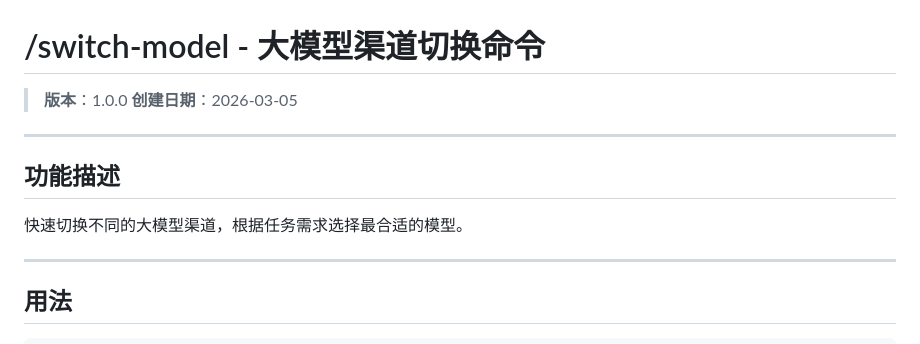
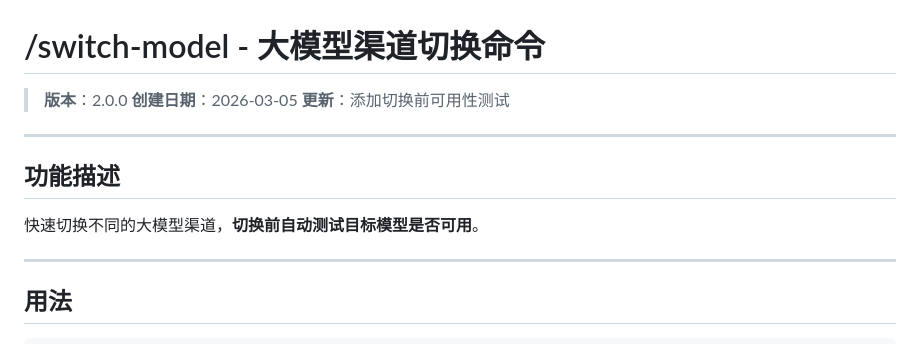
Before and after one commit to welleelin/siginfo-claude-code-guidelines, a Markdown page: commands/switch-model.md, the part around one of its changes. GitHub-like rendering.

```diff
--- a/commands/switch-model.md
+++ b/commands/switch-model.md
@@ -1,13 +1,14 @@
 # /switch-model - 大模型渠道切换命令
 
-> **版本**：1.0.0
+> **版本**：2.0.0
 > **创建日期**：2026-03-05
+> **更新**：添加切换前可用性测试
 
 ---
 
 ## 功能描述
 
-快速切换不同的大模型渠道，根据任务需求选择最合适的模型。
+快速切换不同的大模型渠道，**切换前自动测试目标模型是否可用**。
 
 ---
 
```
Also changed, not shown: other parts of commands/switch-model.md (+62 -4 lines).
